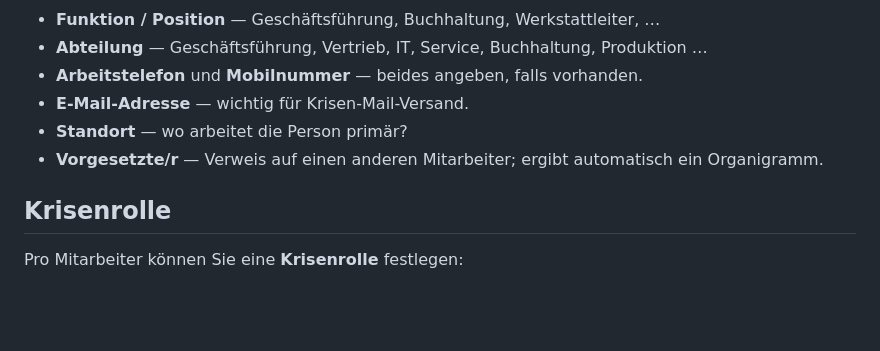
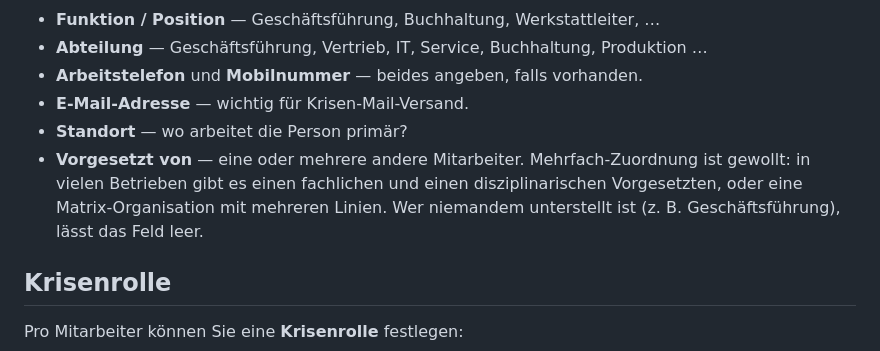
Before and after one commit to henningd/planb, a Markdown page: resources/manual/mitarbeiter.md, the part around the change. Rendered like a GitHub page; blank space fills up the shorter version.

Commit message:
Handbuch: Mitarbeiter-Kapitel auf Mehrfach-Vorgesetzte aktualisiert
Die Beschreibung des „Vorgesetzt von"-Feldes erwähnte einen einzigen
Vorgesetzten und das daraus entstehende Organigramm. Seit der Pivot-
Tabelle ist eine N:M-Zuordnung möglich; die Anleitung benennt jetzt
ausdrücklich den Anwendungsfall fachlich + disziplinarisch und
Matrix-Organisation.

Co-Authored-By: Claude Opus 4.7 (1M context) <noreply@anthropic.com>

```diff
--- a/resources/manual/mitarbeiter.md
+++ b/resources/manual/mitarbeiter.md
@@ -19,7 +19,7 @@ Empfohlen für jede Person:
 - **Arbeitstelefon** und **Mobilnummer** — beides angeben, falls vorhanden.
 - **E-Mail-Adresse** — wichtig für Krisen-Mail-Versand.
 - **Standort** — wo arbeitet die Person primär?
-- **Vorgesetzte/r** — Verweis auf einen anderen Mitarbeiter; ergibt automatisch ein Organigramm.
+- **Vorgesetzt von** — eine oder mehrere andere Mitarbeiter. Mehrfach-Zuordnung ist gewollt: in vielen Betrieben gibt es einen fachlichen und einen disziplinarischen Vorgesetzten, oder eine Matrix-Organisation mit mehreren Linien. Wer niemandem unterstellt ist (z. B. Geschäftsführung), lässt das Feld leer.
 
 ## Krisenrolle
 
```
